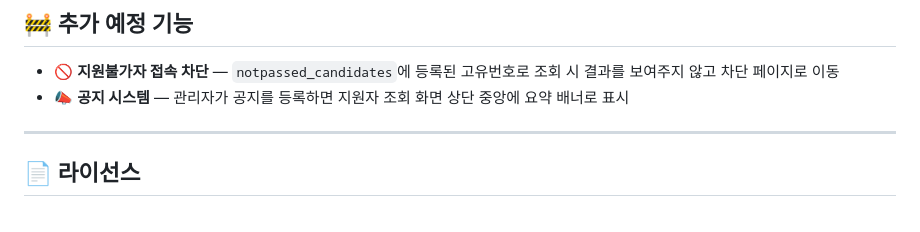
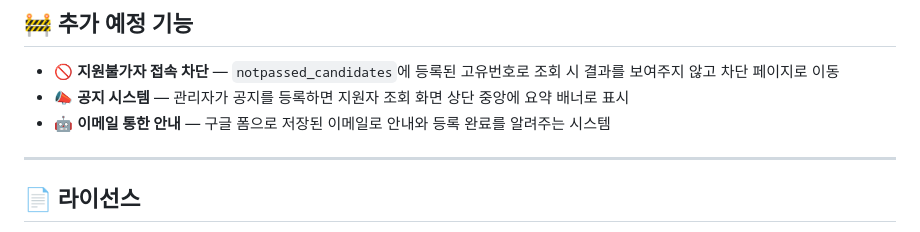
Before and after one commit to hellovend/Application-Status-Page, a Markdown page: README.MD, the part around the change. Drawn GitHub-style.

```diff
--- a/README.MD
+++ b/README.MD
@@ -260,6 +260,7 @@ function onFormSubmit(e) {
 
 - 🚫 **지원불가자 접속 차단** — `notpassed_candidates`에 등록된 고유번호로 조회 시 결과를 보여주지 않고 차단 페이지로 이동
 - 📣 **공지 시스템** — 관리자가 공지를 등록하면 지원자 조회 화면 상단 중앙에 요약 배너로 표시
+- 🤖 **이메일 통한 안내** — 구글 폼으로 저장된 이메일로 안내와 등록 완료를 알려주는 시스템
 
 ---
 
```
